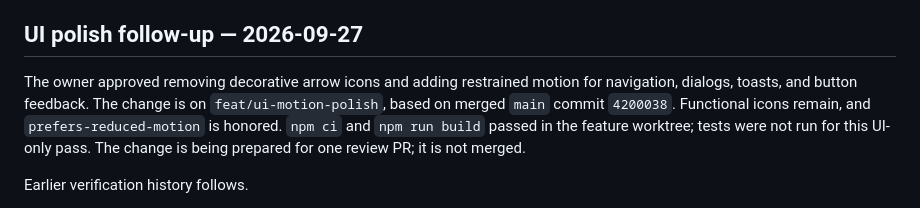
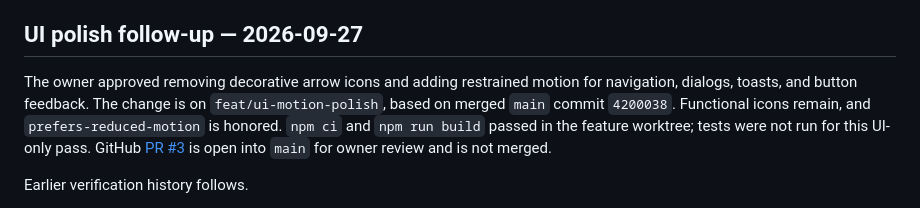
Before and after one commit to DatMai/AnhEmFarm, a Markdown page: docs/agents/HANDOFF.md, the part around the change. Drawn GitHub-style.

Commit message:
docs: record UI polish pull request handoff

```diff
--- a/docs/agents/HANDOFF.md
+++ b/docs/agents/HANDOFF.md
@@ -23,7 +23,7 @@ The first GitHub CI runs on PR #1 failed three media integration cases because t
 
 ## UI polish follow-up — 2026-09-27
 
-The owner approved removing decorative arrow icons and adding restrained motion for navigation, dialogs, toasts, and button feedback. The change is on `feat/ui-motion-polish`, based on merged `main` commit `4200038`. Functional icons remain, and `prefers-reduced-motion` is honored. `npm ci` and `npm run build` passed in the feature worktree; tests were not run for this UI-only pass. The change is being prepared for one review PR; it is not merged.
+The owner approved removing decorative arrow icons and adding restrained motion for navigation, dialogs, toasts, and button feedback. The change is on `feat/ui-motion-polish`, based on merged `main` commit `4200038`. Functional icons remain, and `prefers-reduced-motion` is honored. `npm ci` and `npm run build` passed in the feature worktree; tests were not run for this UI-only pass. GitHub [PR #3](https://github.com/DatMai/AnhEmFarm/pull/3) is open into `main` for owner review and is not merged.
 
 Earlier verification history follows.
 
```
Also changed, not shown: 1 other file.
